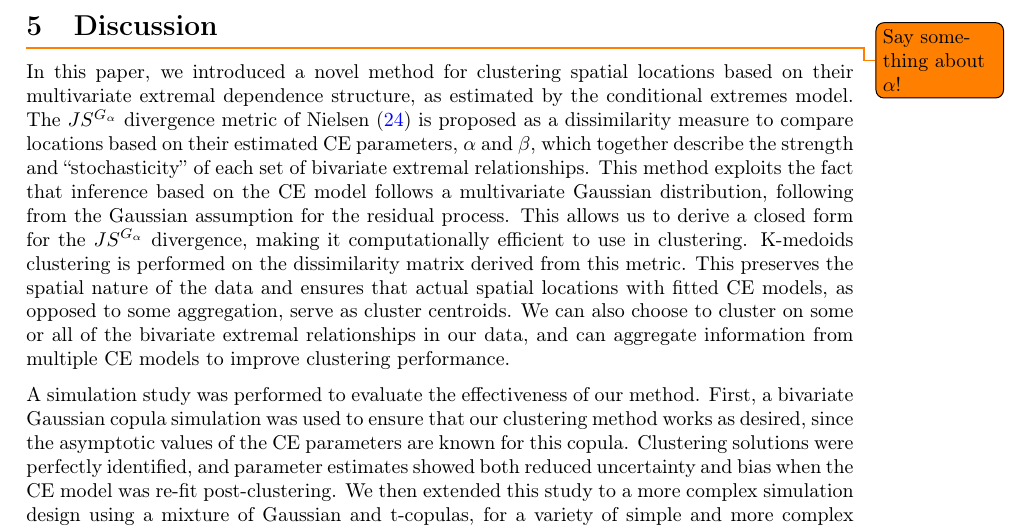
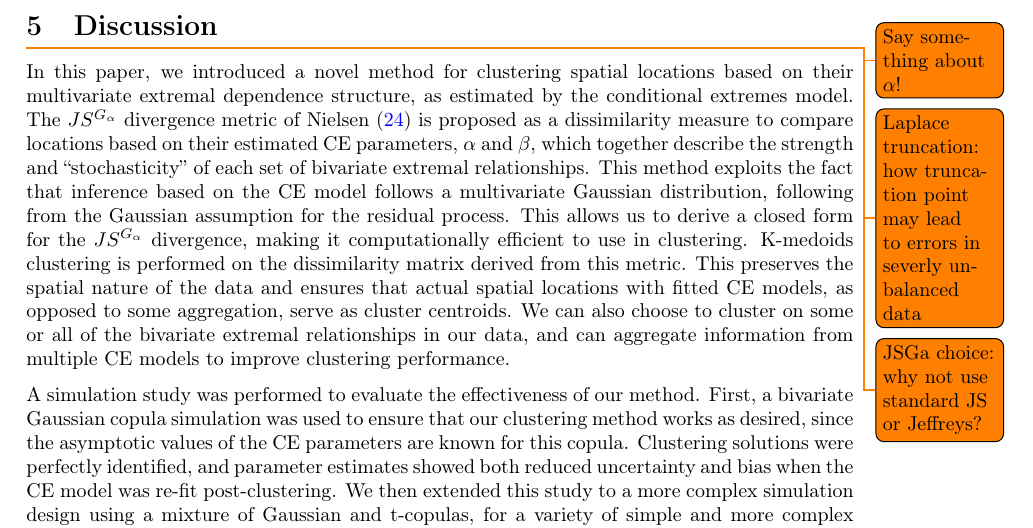
Before and after one commit to potoole7/ce_clust, a LaTeX paper (latex/main.tex): part of page 22 of 26, cut so that both start at the same text. Compiled offline with pdfLaTeX.

Commit message:
Stage changes

```diff
--- a/latex/main.tex
+++ b/latex/main.tex
@@ -1017,7 +1017,10 @@ Interpreting these results is much easier post-clustering. \todo{More detail her
 
 \section{Discussion} \label{sec:discuss}
 
+% Points to consider
 \todo{Say something about $\alpha$!}
+\todo{Laplace truncation: how truncation point may lead to errors in severly unbalanced data}
+\todo{JSGa choice: why not use standard JS or Jeffreys?}
 
 % Rewrite Intro: Methods
 In this paper, we introduced a novel method for clustering spatial locations based on their multivariate extremal dependence structure, as estimated by the conditional extremes model.
```
Also changed, not shown: latex/plots/chi_map_ire.png, 1 other file.
